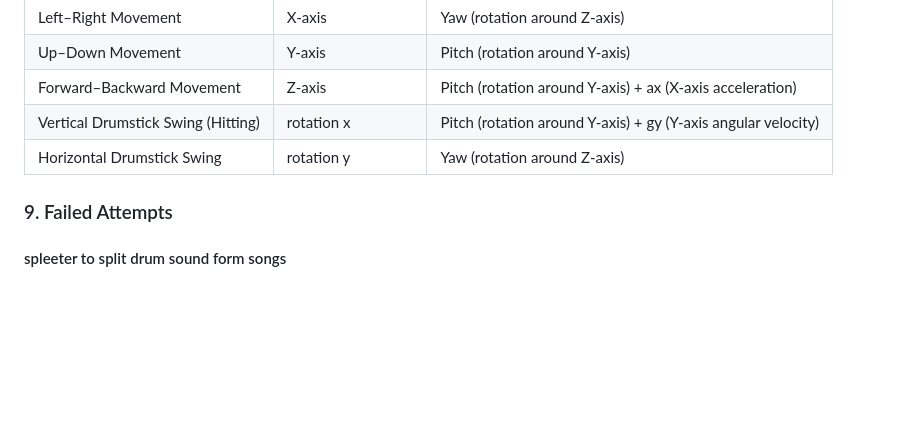
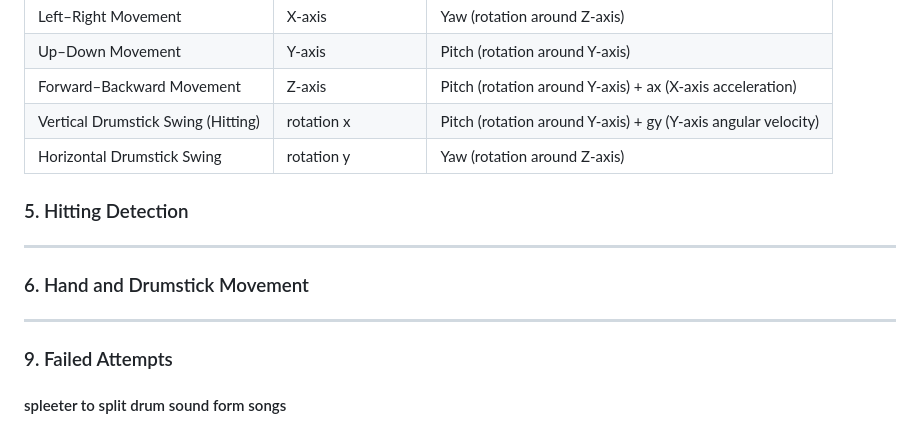
Before and after one commit to eleanor128/IOT-Drum-Stick, a Markdown page: README.md, the part around one of its changes. GitHub-like rendering; blank space fills up the shorter version.

Commit message:
Readme 文件

```diff
--- a/README.md
+++ b/README.md
@@ -148,6 +151,11 @@ From the user’s point of view, the relation of each data is as follows:
 
 
 
+### 5. Hitting Detection
+---
+### 6. Hand and Drumstick Movement
+
+---
 ### 9. Failed Attempts
 
 #### spleeter to split drum sound form songs
```
Also changed, not shown: other parts of README.md (+3 -0 lines).
